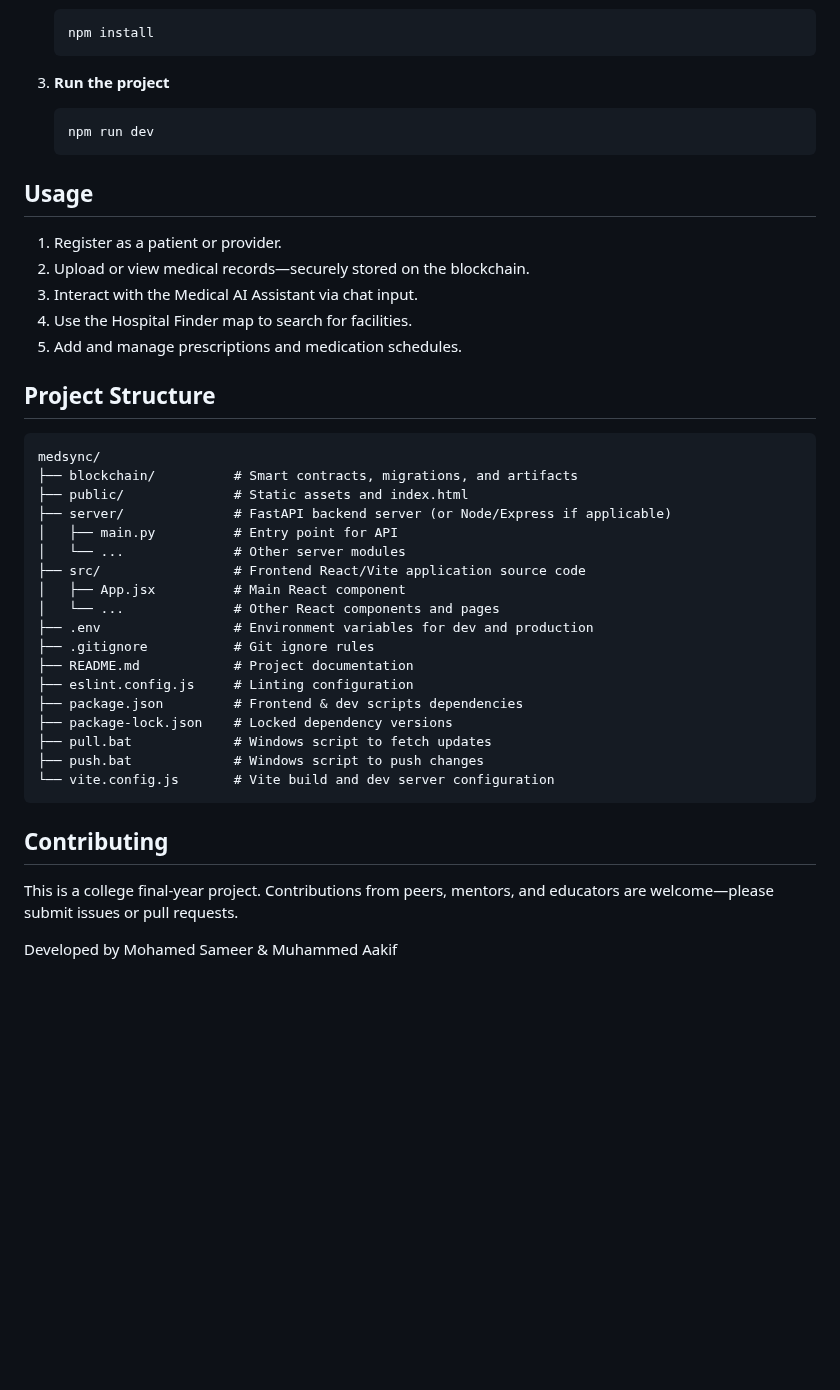
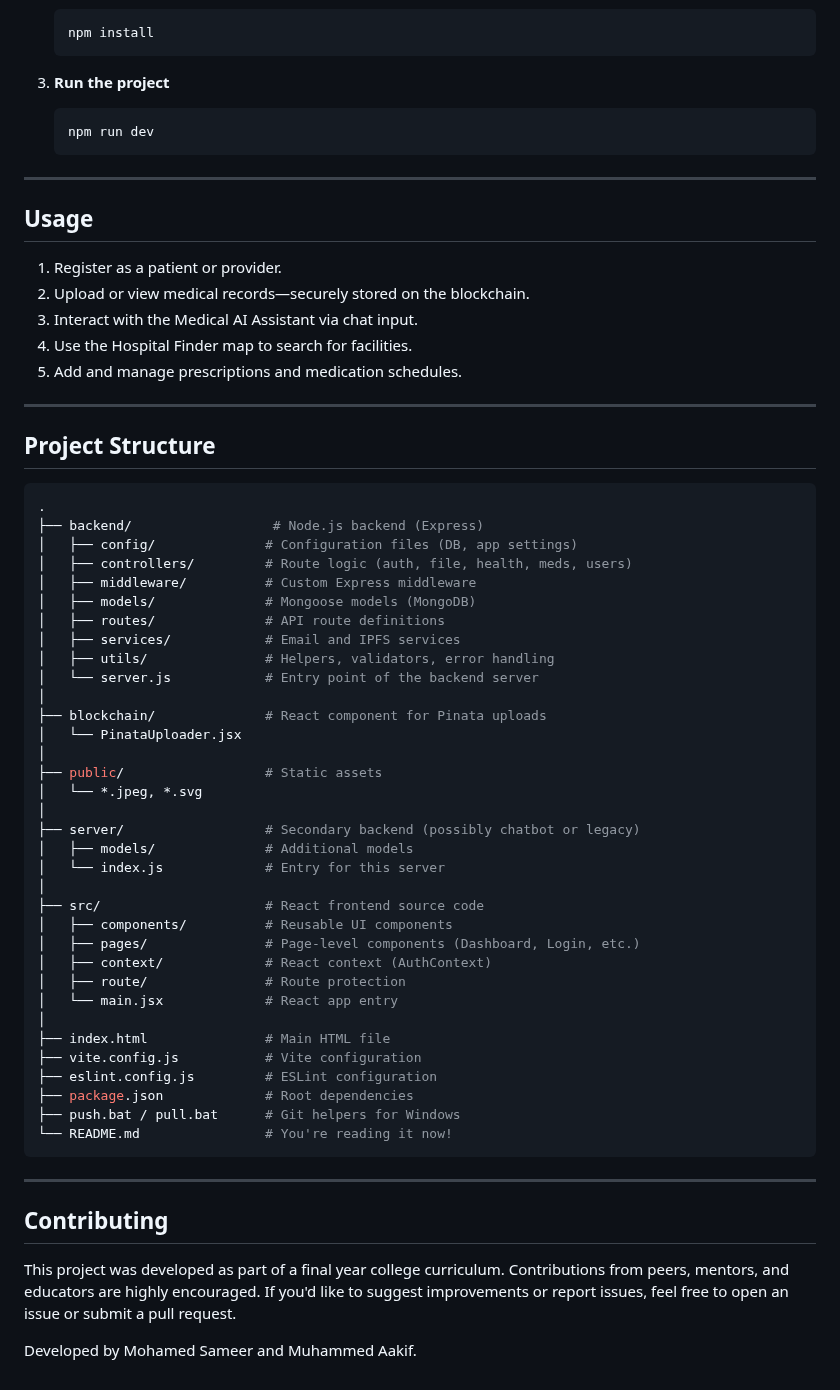
Before and after one commit to sszxt/MedSync, a Markdown page: README.md, the part around one of its changes. Drawn GitHub-style; blank space fills up the shorter version.

Commit message:
writing clear structure of the project

`````diff
--- a/README.md
+++ b/README.md
@@ -51,6 +70,8 @@
    npm run dev
    ```
 
+---
+
 ## Usage
 
 1. Register as a patient or provider.
@@ -59,32 +80,53 @@
 4. Use the Hospital Finder map to search for facilities.
 5. Add and manage prescriptions and medication schedules.
 
+---
+
+
 ## Project Structure
 
-````plaintext
-medsync/
-├── blockchain/          # Smart contracts, migrations, and artifacts
-├── public/              # Static assets and index.html
-├── server/              # FastAPI backend server (or Node/Express if applicable)
-│   ├── main.py          # Entry point for API
-│   └── ...              # Other server modules
-├── src/                 # Frontend React/Vite application source code
-│   ├── App.jsx          # Main React component
-│   └── ...              # Other React components and pages
-├── .env                 # Environment variables for dev and production
-├── .gitignore           # Git ignore rules
-├── README.md            # Project documentation
-├── eslint.config.js     # Linting configuration
-├── package.json         # Frontend & dev scripts dependencies
-├── package-lock.json    # Locked dependency versions
-├── pull.bat             # Windows script to fetch updates
-├── push.bat             # Windows script to push changes
-└── vite.config.js       # Vite build and dev server configuration
-````
+```bash
+.
+├── backend/                  # Node.js backend (Express)
+│   ├── config/              # Configuration files (DB, app settings)
+│   ├── controllers/         # Route logic (auth, file, health, meds, users)
+│   ├── middleware/          # Custom Express middleware
+│   ├── models/              # Mongoose models (MongoDB)
+│   ├── routes/              # API route definitions
+│   ├── services/            # Email and IPFS services
+│   ├── utils/               # Helpers, validators, error handling
+│   └── server.js            # Entry point of the backend server
+│
+├── blockchain/              # React component for Pinata uploads
+│   └── PinataUploader.jsx
+│
+├── public/                  # Static assets
+│   └── *.jpeg, *.svg
+│
+├── server/                  # Secondary backend (possibly chatbot or legacy)
+│   ├── models/              # Additional models
+│   └── index.js             # Entry for this server
+│
+├── src/                     # React frontend source code
+│   ├── components/          # Reusable UI components
+│   ├── pages/               # Page-level components (Dashboard, Login, etc.)
+│   ├── context/             # React context (AuthContext)
+│   ├── route/               # Route protection
+│   └── main.jsx             # React app entry
+│
+├── index.html               # Main HTML file
+├── vite.config.js           # Vite configuration
+├── eslint.config.js         # ESLint configuration
+├── package.json             # Root dependencies
+├── push.bat / pull.bat      # Git helpers for Windows
+└── README.md                # You're reading it now!
+```
+
+---
+
 
 ## Contributing
 
-This is a college final‑year project. Contributions from peers, mentors, and educators are welcome—please submit issues or pull requests.
+This project was developed as part of a final year college curriculum. Contributions from peers, mentors, and educators are highly encouraged. If you'd like to suggest improvements or report issues, feel free to open an issue or submit a pull request.
 
-
-Developed by Mohamed Sameer & Muhammed Aakif
+Developed by Mohamed Sameer and Muhammed Aakif.
`````
Also changed, not shown: other parts of README.md (+39 -20 lines).
